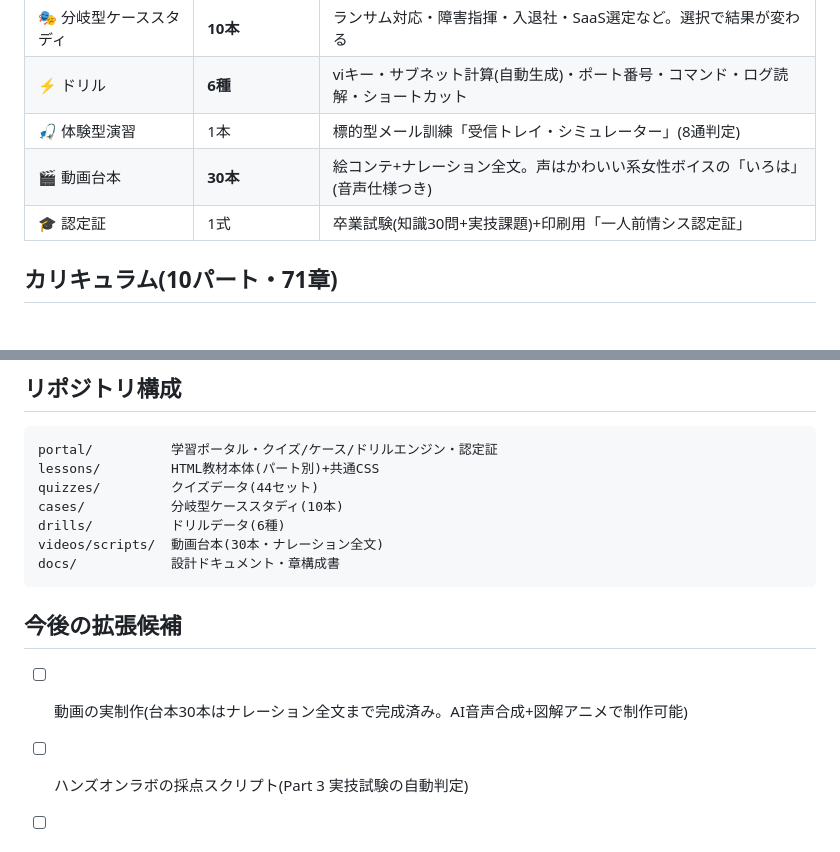
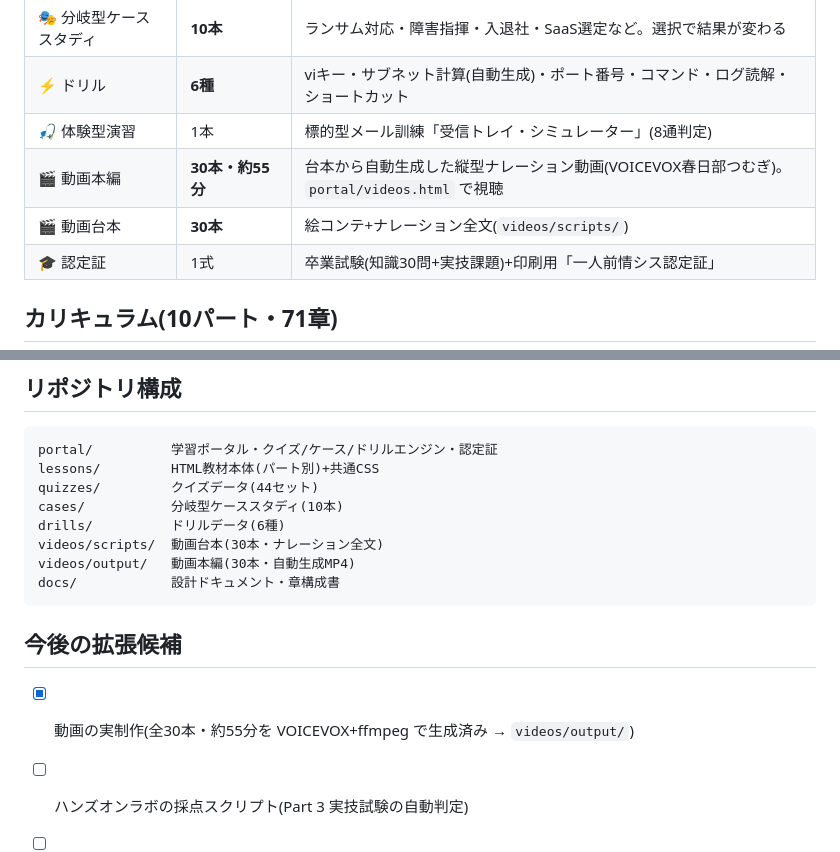
Before and after one commit to My-Name-is-takashi/ClaudeCoe, a Markdown page: README.md, 2 parts joined by grey strips. Drawn GitHub-style; blank space fills up the shorter version.

Commit message:
README更新: 動画本編30本(生成済み)を反映
Co-Authored-By: Claude Fable 5 <noreply@anthropic.com>
Claude-Session: https://claude.ai/code/session_018ELfUdcn7YVYgcLk3wqrEC

````diff
--- a/README.md
+++ b/README.md
@@ -26,7 +26,8 @@ IT初心者が **一人前の情シス(情報システム担当者)** になる
 | 🎭 分岐型ケーススタディ | **10本** | ランサム対応・障害指揮・入退社・SaaS選定など。選択で結果が変わる |
 | ⚡ ドリル | **6種** | viキー・サブネット計算(自動生成)・ポート番号・コマンド・ログ読解・ショートカット |
 | 🎣 体験型演習 | 1本 | 標的型メール訓練「受信トレイ・シミュレーター」(8通判定) |
-| 🎬 動画台本 | **30本** | 絵コンテ+ナレーション全文。声はかわいい系女性ボイスの「いろは」(音声仕様つき) |
+| 🎬 動画本編 | **30本・約55分** | 台本から自動生成した縦型ナレーション動画(VOICEVOX春日部つむぎ)。`portal/videos.html` で視聴 |
+| 🎬 動画台本 | **30本** | 絵コンテ+ナレーション全文(`videos/scripts/`) |
 | 🎓 認定証 | 1式 | 卒業試験(知識30問+実技課題)+印刷用「一人前情シス認定証」 |
 
 ## カリキュラム(10パート・71章)
@@ -61,12 +62,13 @@ quizzes/         クイズデータ(44セット)
 cases/           分岐型ケーススタディ(10本)
 drills/          ドリルデータ(6種)
 videos/scripts/  動画台本(30本・ナレーション全文)
+videos/output/   動画本編(30本・自動生成MP4)
 docs/            設計ドキュメント・章構成書
 ```
 
 ## 今後の拡張候補
 
-- [ ] 動画の実制作(台本30本はナレーション全文まで完成済み。AI音声合成+図解アニメで制作可能)
+- [x] 動画の実制作(全30本・約55分を VOICEVOX+ffmpeg で生成済み → `videos/output/`)
 - [ ] ハンズオンラボの採点スクリプト(Part 3 実技試験の自動判定)
 - [ ] 卒業試験の問題バンク拡充(現行30問→ランダム出題100問)
 - [ ] 進捗のクラウド同期(現在はブラウザローカル保存)
````
